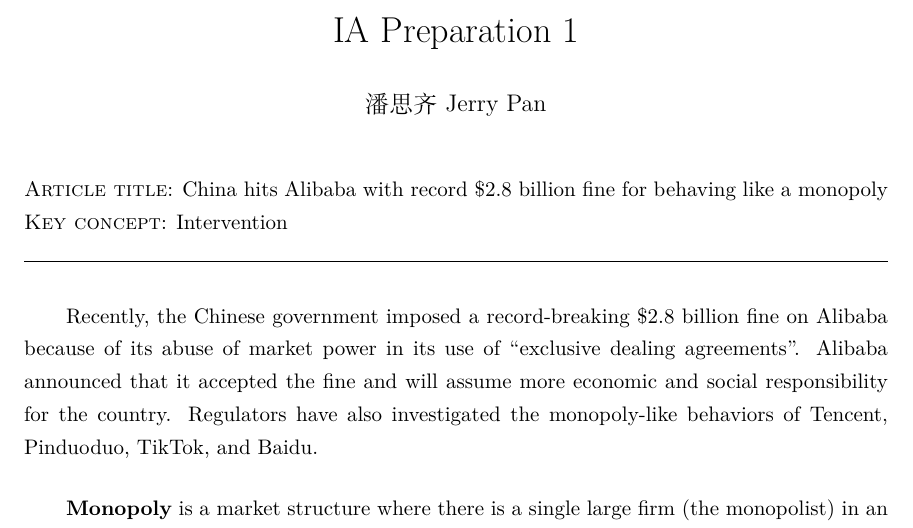
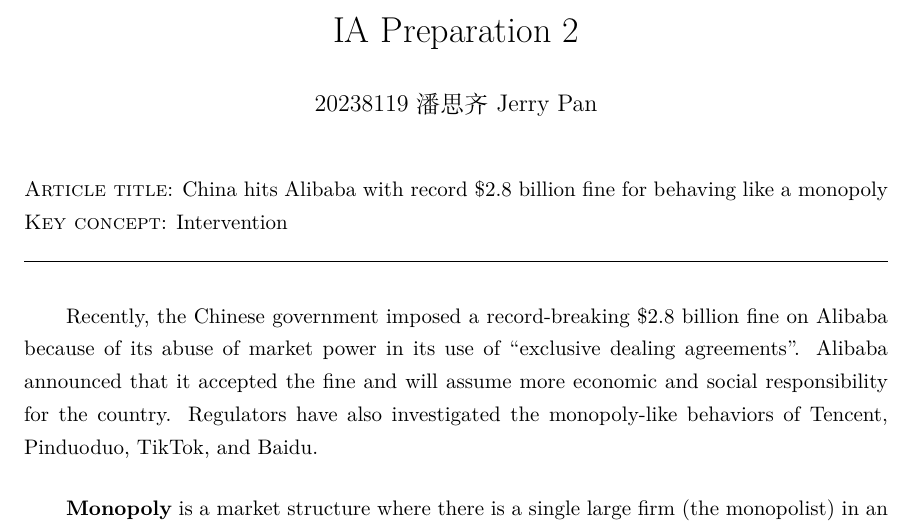
Before and after one commit to SiqiPan2008/2024-summer-mock-ia-2, a LaTeX document (mock-ia-monopoly-fine.tex): part of page 1 of 3, cut so that both start at the same text. Compiled offline with XeLaTeX.

Commit message:
change title and add student no.

```diff
--- a/mock-ia-monopoly-fine.tex
+++ b/mock-ia-monopoly-fine.tex
@@ -15,8 +15,8 @@
 \begin{document}
 
 
-\title{\vspace{-2.75cm} IA Preparation 1}
-\author{潘思齐 Jerry Pan}
+\title{\vspace{-2.75cm} IA Preparation 2}
+\author{20238119 潘思齐 Jerry Pan}
 \date{}
 \maketitle
 
```
Also changed, not shown: mock-ia-monopoly-fine.pdf.
